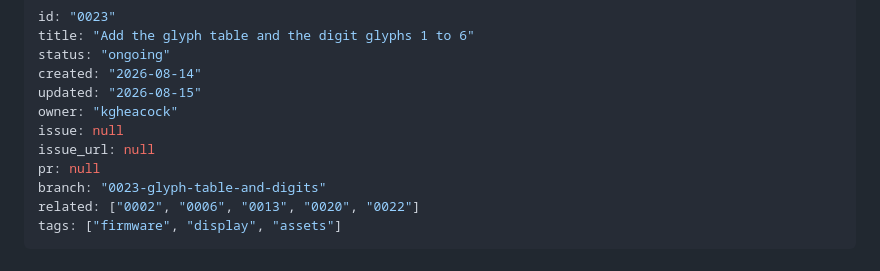
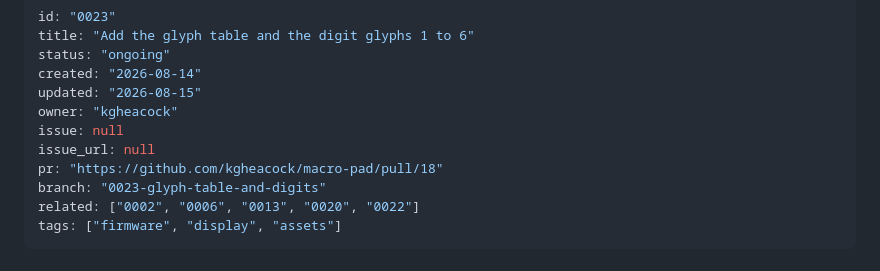
Before and after one commit to kgheacock/macro-pad, a Markdown page: tasks/ongoing/0023-glyph-table-and-digits.md, the part around the change. GitHub-like rendering.

Commit message:
Link PR #18 in 0023 task spec

```diff
--- a/tasks/ongoing/0023-glyph-table-and-digits.md
+++ b/tasks/ongoing/0023-glyph-table-and-digits.md
@@ -7,7 +7,7 @@ updated: "2026-08-15"
 owner: "kgheacock"
 issue: null
 issue_url: null
-pr: null
+pr: "https://github.com/kgheacock/macro-pad/pull/18"
 branch: "0023-glyph-table-and-digits"
 related: ["0002", "0006", "0013", "0020", "0022"]
 tags: ["firmware", "display", "assets"]
```
